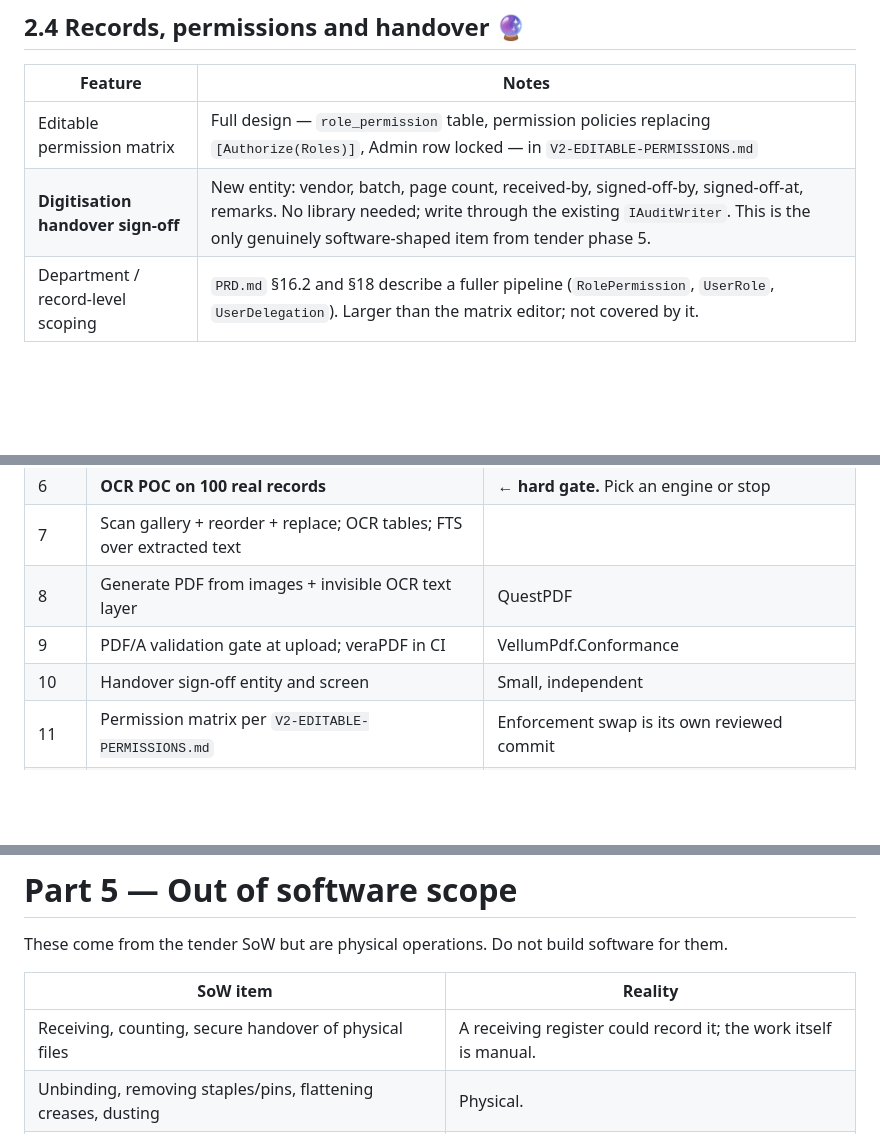
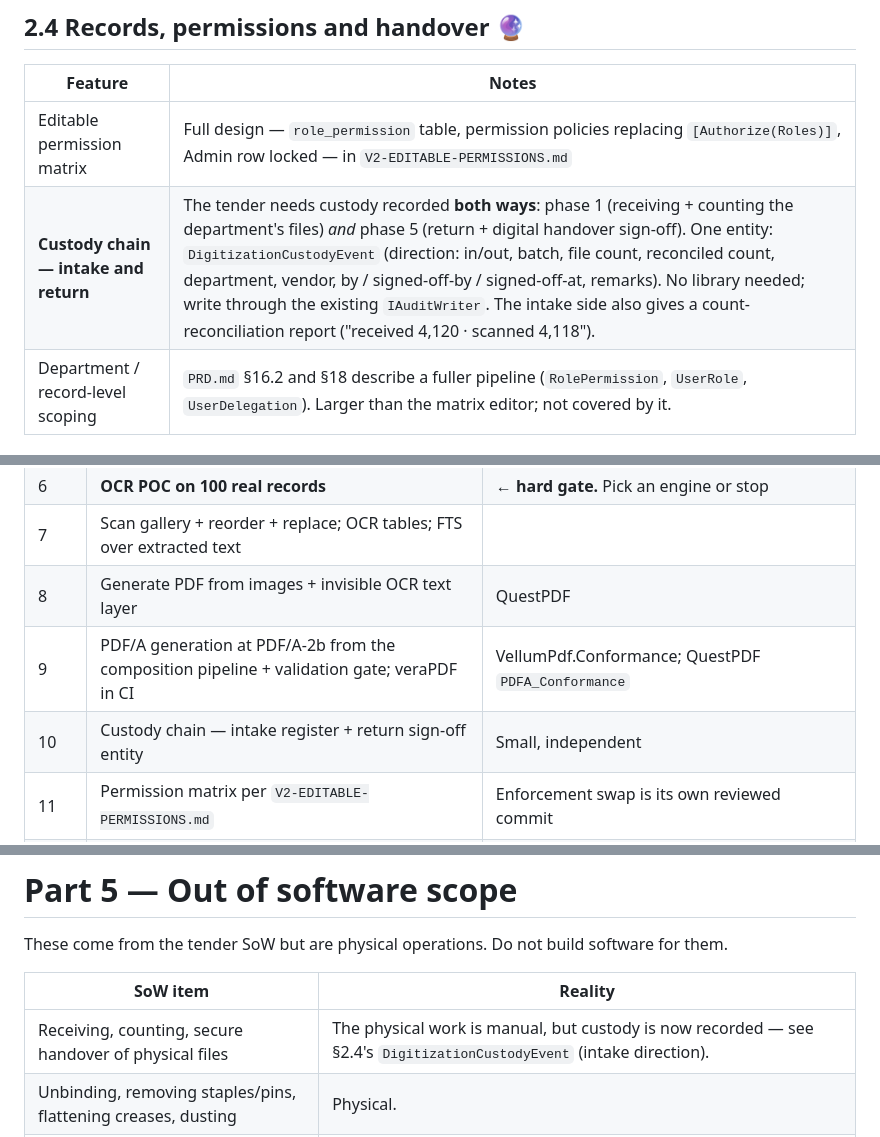
Before and after one commit to j1qwerty/recordroom, a Markdown page: docs/Recordroom-features.md, 3 parts joined by grey strips. Drawn GitHub-style; blank space fills up the shorter version.

```diff
--- a/docs/Recordroom-features.md
+++ b/docs/Recordroom-features.md
@@ -263,7 +264,7 @@ worthwhile on its own, before any OCR exists.
 | Feature | Notes |
 |---|---|
 | Editable permission matrix | Full design — `role_permission` table, permission policies replacing `[Authorize(Roles)]`, Admin row locked — in `V2-EDITABLE-PERMISSIONS.md` |
-| **Digitisation handover sign-off** | New entity: vendor, batch, page count, received-by, signed-off-by, signed-off-at, remarks. No library needed; write through the existing `IAuditWriter`. This is the only genuinely software-shaped item from tender phase 5. |
+| **Custody chain — intake and return** | The tender needs custody recorded **both ways**: phase 1 (receiving + counting the department's files) *and* phase 5 (return + digital handover sign-off). One entity: `DigitizationCustodyEvent` (direction: in/out, batch, file count, reconciled count, department, vendor, by / signed-off-by / signed-off-at, remarks). No library needed; write through the existing `IAuditWriter`. The intake side also gives a count-reconciliation report ("received 4,120 · scanned 4,118"). |
 | Department / record-level scoping | `PRD.md` §16.2 and §18 describe a fuller pipeline (`RolePermission`, `UserRole`, `UserDelegation`). Larger than the matrix editor; not covered by it. |
 
 ## 2.5 Infrastructure 🔮
@@ -316,8 +317,8 @@ PDF/A producer, `PaddleOCRSharp` on Linux.
 | 6 | **OCR POC on 100 real records** | ← **hard gate.** Pick an engine or stop |
 | 7 | Scan gallery + reorder + replace; OCR tables; FTS over extracted text | |
 | 8 | Generate PDF from images + invisible OCR text layer | QuestPDF |
-| 9 | PDF/A validation gate at upload; veraPDF in CI | VellumPdf.Conformance |
-| 10 | Handover sign-off entity and screen | Small, independent |
+| 9 | PDF/A generation at PDF/A-2b from the composition pipeline + validation gate; veraPDF in CI | VellumPdf.Conformance; QuestPDF `PDFA_Conformance` |
+| 10 | Custody chain — intake register + return sign-off entity | Small, independent |
 | 11 | Permission matrix per `V2-EDITABLE-PERMISSIONS.md` | Enforcement swap is its own reviewed commit |
 | 12 | OpenSearch / vector search **only if** step 7 disappoints | |
 
@@ -330,7 +331,7 @@ software for them.
 
 | SoW item | Reality |
 |---|---|
-| Receiving, counting, secure handover of physical files | A receiving register could record it; the work itself is manual. |
+| Receiving, counting, secure handover of physical files | The physical work is manual, but custody is now recorded — see §2.4's `DigitizationCustodyEvent` (intake direction). |
 | Unbinding, removing staples/pins, flattening creases, dusting | Physical. |
 | Rebinding documents in original order | Physical. |
 | Returning files to the department | Physical; the **digital sign-off** in §2.4 is the software part. |
```
Also changed, not shown: other parts of docs/Recordroom-features.md (+1 -0 lines), docs/WORK-PLAN.md (+25 -13 lines).
